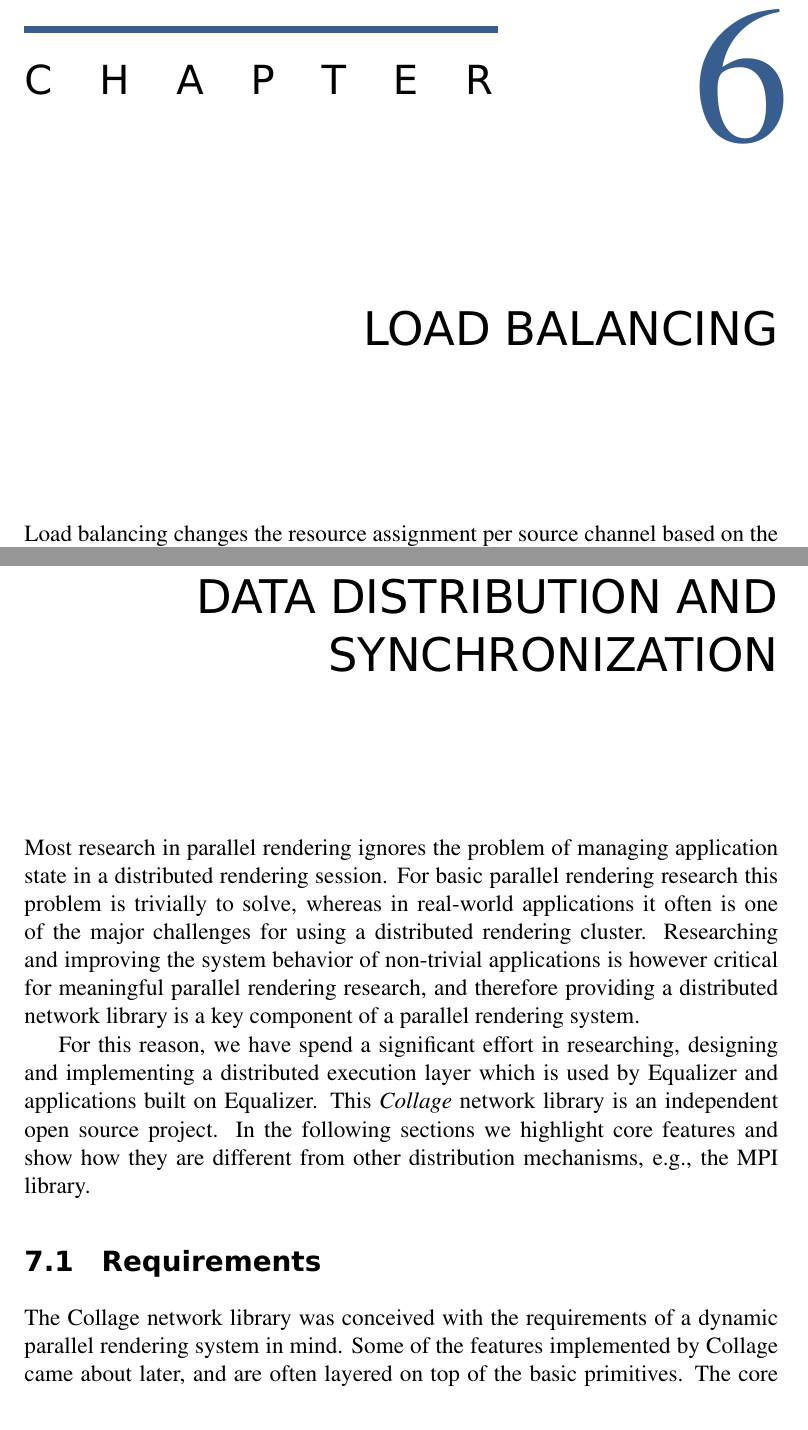
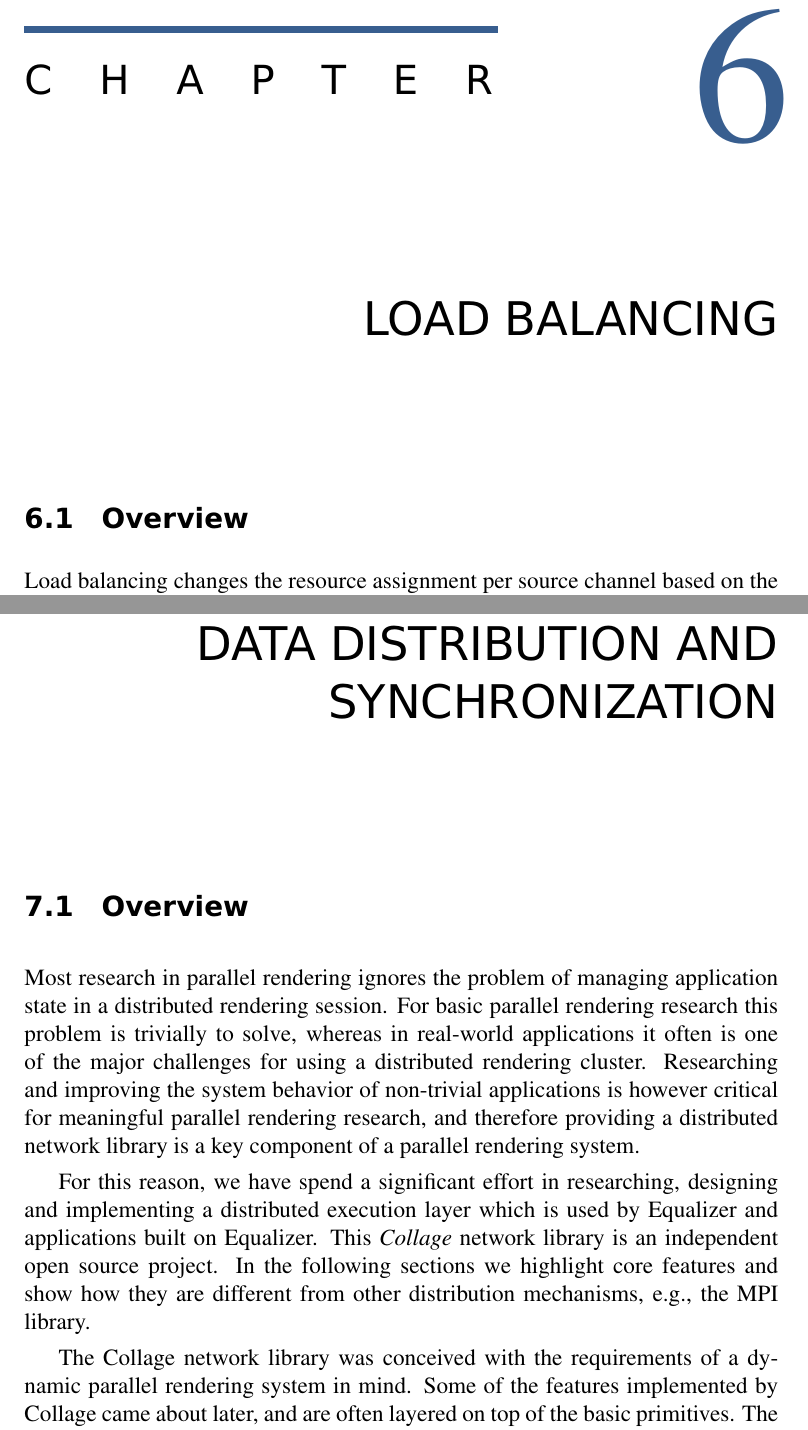
Before and after one commit to eile/phdThesis, a LaTeX thesis (thesis.tex, which reads body.tex): two parts of pages 75 and 87 of 117, joined at a grey line, cut so that both start at the same text. Compiled offline with pdfLaTeX.

Commit message:
Structure

```diff
--- a/body.tex
+++ b/body.tex
@@ -1967,6 +1967,8 @@ interface for users and researchers interested in experimenting with image
 compression for interactive parallel rendering.
 
 \chapter{Load Balancing}\label{sLoadBalancing}
+
+\section{Overview}
 
 Load balancing changes the resource assignment per source channel based on the
 resource load. Static load balancing, shown in \fig{floadbalancing} top,
@@ -2430,6 +2432,8 @@ resource usage by not needlessly rendering the same view multiple times.
 
 \chapter{Data Distribution and Synchronization}\label{sCollage}
 
+\section{Overview}
+
 Most research in parallel rendering ignores the problem of managing application
 state in a distributed rendering session. For basic parallel rendering research
 this problem is trivially to solve, whereas in real-world applications it often
@@ -2445,8 +2449,6 @@ applications built on Equalizer. This {\em Collage} network library is an
 independent open source project. In the following sections we highlight core
 features and show how they are different from other distribution mechanisms,
 e.g., the MPI library.
-
-\section{Requirements}
 
 The Collage network library was conceived with the requirements of a dynamic
 parallel rendering system in mind. Some of the features implemented by Collage
--- a/thesis.tex
+++ b/thesis.tex
@@ -38,7 +38,7 @@
 \widowpenalty=10000
 \def\quad{\hspace*{1em}}
 \def\qquad{\hspace*{2em}}
-\hyphenation{Chro-mium cul-ling bench-mark micro-bench-mark}
+\hyphenation{Chro-mium cul-ling}
 
 \newcites{conf}{Conference Publications}
 \newcites{journal}{Journal Articles}
```
